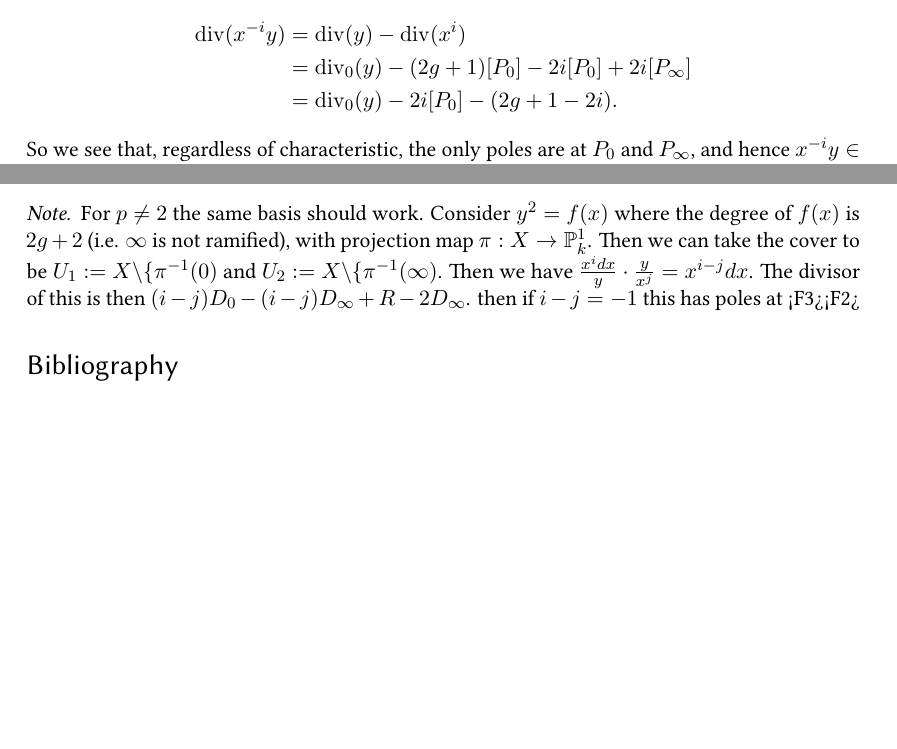
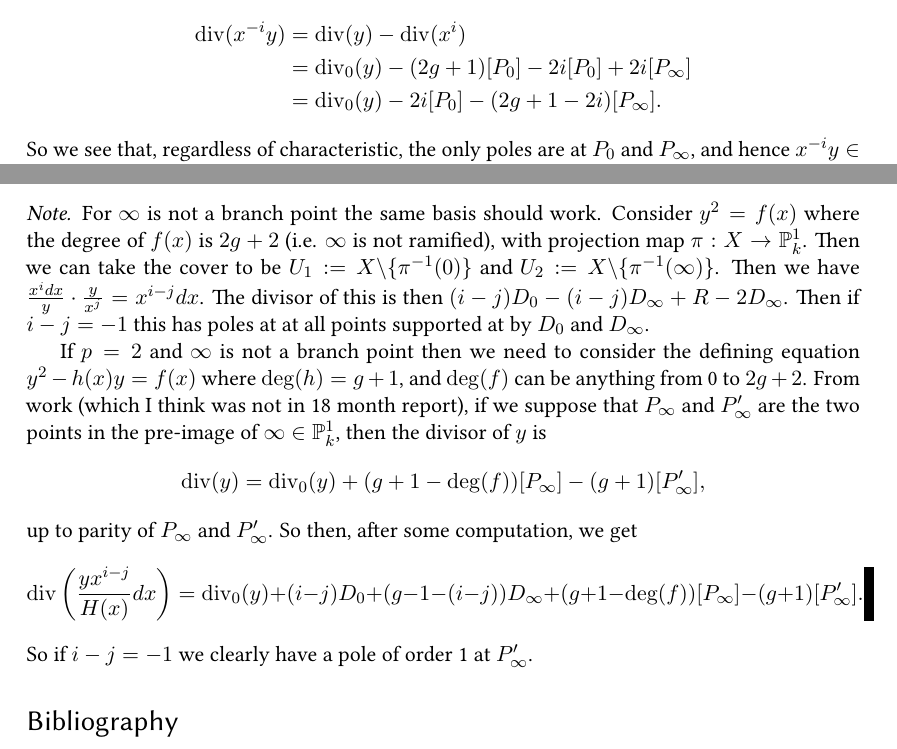
Before and after one commit to joetait/tex, a LaTeX document (mywork/De-Rham_cohomology/simul_char/basis.tex): two parts of pages 4 and 13 of 13, joined at a grey line, cut so that both start at the same text, the shorter picture padded with empty space. Compiled offline with pdfLaTeX.

Commit message:
added note to show roughly that basis holds regardless of ramification points

```diff
--- a/mywork/De-Rham_cohomology/simul_char/basis.tex
+++ b/mywork/De-Rham_cohomology/simul_char/basis.tex
@@ -279,7 +279,7 @@ On the other hand, if $p =2$ then
 \begin{align*}
     \di(x^{-i}y) & = \di(y) - \di(x^i) \\
     & = \di_0(y) - (2g+1)[P_0] -2i[P_0] + 2i[P_\infty] \\
-    & = \di_0(y) -2i[P_0] - ( 2g + 1 -2i).
+    & = \di_0(y) -2i[P_0] - ( 2g + 1 -2i)[P_\infty].
 \end{align*}
 So we see that, regardless of characteristic, the only poles are at $P_0$ and $P_\infty$, and hence $x^{-i}y \in \cO_X(U_1 \cap U_2)$.
 
@@ -685,13 +685,26 @@ $s_i(x) = \alpha^i_{2g}x^{2g} + \ldots + \alpha^i_0 \ {\rm and } \ S_i(x) = A_{2
 
 
 \begin{note}
-For $p\neq 2$ the same basis should work.
+For $\infty$ is not a branch point the same basis should work.
 Consider $y^2 = f(x)$ where the degree of $f(x)$ is $2g+2$ (i.e. $\infty$ is not ramified), with projection map $\pi : X \rightarrow \mathbb P_k^1$.
-Then we can take the cover to be $U_1 := X \backslash \{\pi^{-1}(0)$ and $U_2 := X \backslash \{\pi^{-1}(\infty)}$.
+Then we can take the cover to be $U_1 := X \backslash \{\pi^{-1}(0)\}$ and $U_2 := X \backslash \{\pi^{-1}(\infty)\}$.
 Then we have $\frac{x^idx}{y} \cdot \frac{y}{x^{j}} = x^{i-j}dx$.
 The divisor of this is then $(i-j)D_0 -(i-j)D_\infty + R - 2D_\infty$.
-then if $i-j = -1$ this has poles at <F3><F2>
+Then if $i-j = -1$ this has poles at at all points supported at by $D_0$ and $D_\infty$.
 
+
+If $p=2$ and $\infty$ is not a branch point then we need to consider the defining equation $y^2 - h(x)y = f(x)$ where $\deg(h)=g+1$, and $\deg(f)$ can be anything from 0 to $2g+2$.
+From work (which I think was not in 18 month report), if we suppose that $P_\infty$ and $P_\infty'$ are the two points in the pre-image of $\infty \in \mathbb P_k^1$, then the divisor of $y$ is
+\[
+\di(y) = \di_0(y) +(g+1 - \deg(f))[P_\infty] - (g+1)[P_\infty'],
+\]
+up to parity of $P_\infty$ and $P_\infty'$.
+So then, after some computation, we get
+\[
+\di\left(\frac{yx^{i-j}}{H(x)}dx \right) = \di_0(y) + (i-j)D_0 + (g-1-(i-j))D_\infty + (g+1-\deg(f))[P_\infty] -(g+1)[P_\infty'].
+\]
+So if $i-j = -1$ we clearly have a pole of order 1 at $P_\infty'$.
+\end{note}
 
 \bibliography{biblio}
 \bibliographystyle{plain}
```
